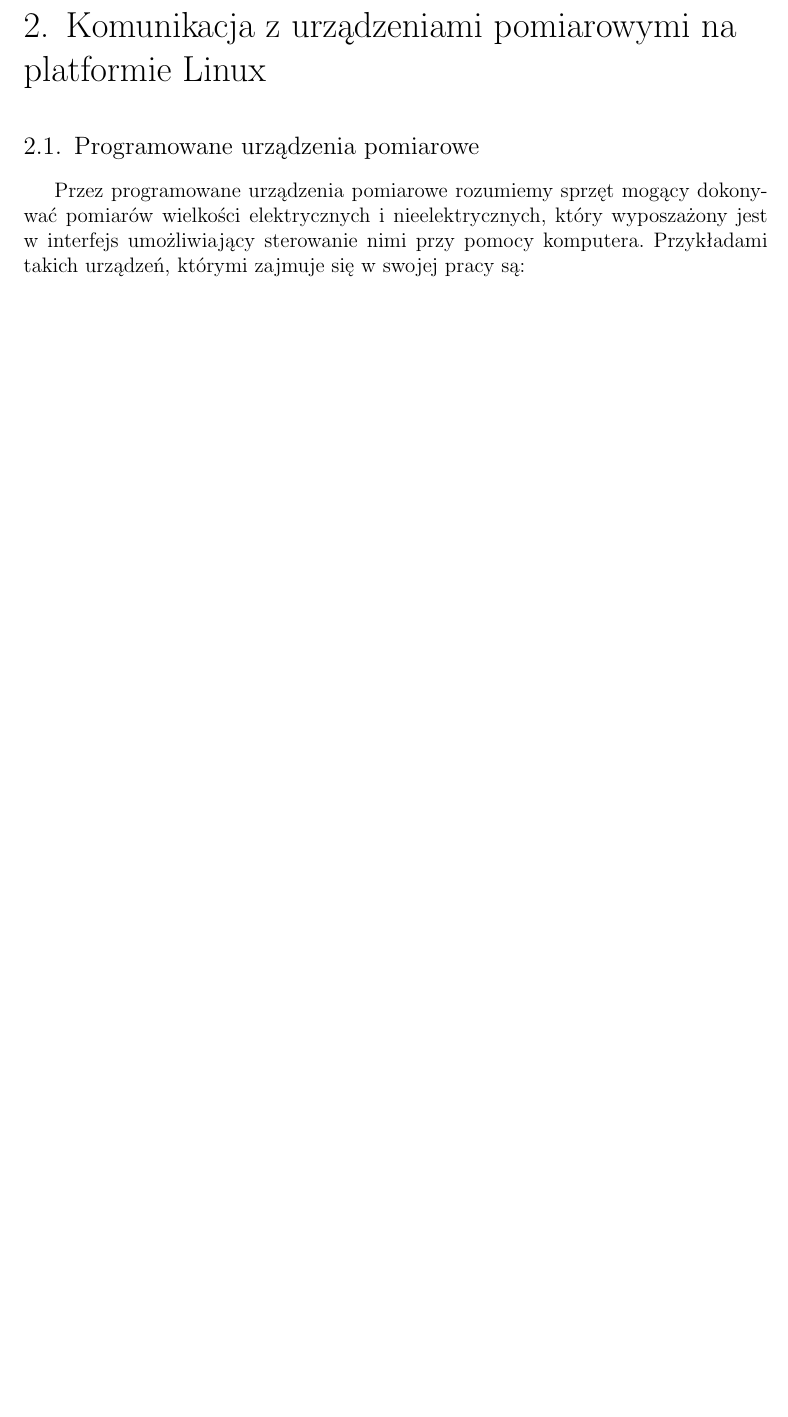
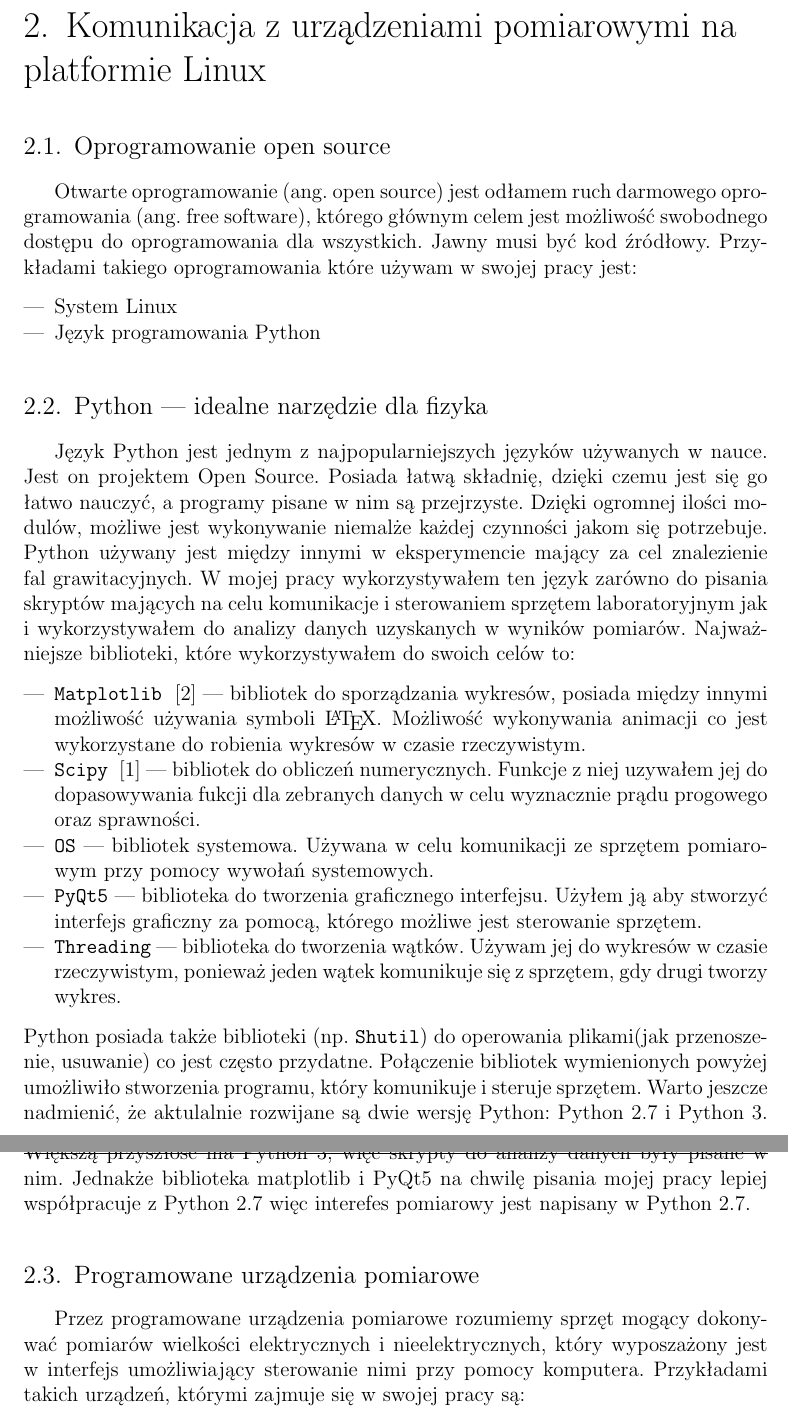
Before and after one commit to pawel21/pracainz, a LaTeX thesis (main.tex, which reads komunikacja.tex): part of page 5 of 31 before the commit and two parts of pages 5 and 6 of 32 after it, the two joined at a grey line, cut so that both start at the same text, the shorter picture padded with empty space. Compiled offline with pdfLaTeX.

```diff
--- a/komunikacja.tex
+++ b/komunikacja.tex
@@ -1,14 +1,44 @@
 \chapter{Komunikacja z urządzeniami pomiarowymi na platformie Linux}
+\section{Oprogramowanie open source}
+Otwarte oprogramowanie (ang. \textit{open source}) jest odłamem ruch darmowego oprogramowania (ang. \textit{free software}), którego głównym celem jest możliwość swobodnego dostępu do oprogramowania dla wszystkich. Jawny musi być kod źródłowy. Przykładami takiego oprogramowania które używam w swojej pracy jest:
+\begin{itemize}
+\item System Linux
+\item Język programowania Python
+\end{itemize}
+\section{Python --- idealne narzędzie dla fizyka}
+Język Python jest jednym z najpopularniejszych języków używanych w nauce. Jest on projektem Open Source. Posiada łatwą składnię, dzięki czemu jest się go łatwo nauczyć, a programy pisane w nim są przejrzyste. Dzięki ogromnej ilości modulów, możliwe jest wykonywanie niemalże każdej czynności jakom się potrzebuje. Python używany jest między innymi w eksperymencie mający za cel znalezienie fal grawitacyjnych. W mojej pracy wykorzystywałem ten język zarówno do pisania skryptów mających na celu komunikacje i sterowaniem sprzętem laboratoryjnym jak i  wykorzystywałem do analizy danych uzyskanych w wyników pomiarów.
+Najważniejsze biblioteki, które wykorzystywałem do swoich celów to:
+\begin{itemize}
+\item $\mathtt{Matplotlib}$ ~\cite{matplotlib_book} --- bibliotek do sporządzania wykresów, posiada między innymi możliwość używania symboli \LaTeX.
+ Możliwość wykonywania animacji co jest wykorzystane do robienia wykresów w czasie rzeczywistym.
+\item $\mathtt{Scipy}$ ~\cite{SciPy_book} --- bibliotek do obliczeń numerycznych. Funkcje z niej uzywałem jej do dopasowywania
+fukcji dla zebranych danych w celu wyznacznie prądu progowego oraz sprawności.
+\item $\mathtt{OS}$ --- bibliotek systemowa. Używana w celu komunikacji ze sprzętem pomiarowym przy pomocy wywołań systemowych.
+\item $\mathtt{PyQt5}$ --- biblioteka do tworzenia graficznego interfejsu. Użyłem ją aby stworzyć interfejs graficzny za pomocą,
+którego możliwe jest sterowanie sprzętem.
+\item $\mathtt{Threading}$ --- biblioteka do tworzenia wątków. Używam jej do wykresów w czasie rzeczywistym, ponieważ
+jeden wątek komunikuje się z sprzętem, gdy drugi tworzy wykres.
+\end{itemize}
+Python posiada także biblioteki (np. $\mathtt{Shutil}$) do operowania plikami(jak przenoszenie, usuwanie) co jest często przydatne.
+ Połączenie bibliotek wymienionych powyżej umożliwiło stworzenia programu, który komunikuje i steruje sprzętem.
+  Warto jeszcze nadmienić, że aktulalnie rozwijane są dwie wersję Python: Python 2.7 i Python 3. Większą przyszłość ma Python 3,
+  więc skrypty do analizy danych były pisane w nim. Jednakże biblioteka matplotlib i PyQt5 na chwilę pisania mojej
+  pracy lepiej współpracuje z Python 2.7 więc interefes pomiarowy jest napisany w Python 2.7.
 \section{Programowane urządzenia pomiarowe}
-Przez  programowane urządzenia pomiarowe rozumiemy sprzęt mogący dokonywać pomiarów wielkości elektrycznych i nieelektrycznych, który wyposzażony jest w interfejs umożliwiający sterowanie nimi przy pomocy komputera. Przykładami takich urządzeń, którymi zajmuje się w swojej pracy są:
+Przez  programowane urządzenia pomiarowe rozumiemy sprzęt mogący dokonywać pomiarów wielkości elektrycznych i nieelektrycznych,
+ który wyposzażony jest w interfejs umożliwiający sterowanie nimi przy pomocy komputera. Przykładami takich urządzeń, którymi zajmuje się w swojej pracy są:
 \begin{itemize}
 \item Zasilacza diód laserowych firmy Thorlabs model LDC4005.
 \item Miernik mocy firmy Thorlas firmy Thorlabs model PM100.
 \end{itemize}
-Z wyżej wymienionymi urządzeniami możliwa jest fizyczna komunikacja za pomocą interfejsu USB przy pomocy standardu komend SCPI, który zostanie opiszany w dalszej cześci rozdziału.
+Z wyżej wymienionymi urządzeniami możliwa jest fizyczna komunikacja za pomocą interfejsu USB przy pomocy standardu komend SCPI,
+ który zostanie opiszany w dalszej cześci rozdziału.
 
 \section{Komunikacja}
-W systemach Unix z którego dziedziczy system Linux, wszystko jest plikiem. Linuksowy sterownik znakowy (ang. \textit{char driver}) pozwala na reprezentowanie urządzenia za pomocą specjalnych plików wirtualnych, które znajdują się w przestrzeni użytkownika w katalogu $\mathtt{/dev/<nazwa>}$. Obsługa tych plików możliwa jest za pomocą wywołań systemowych (ang. \textit{system call}), które stanowią API za pomocą którego użytkowniki może sterować sprzętem. Podstawowe wywołaniami systemowymi pozwalające na sterowanie sprzętem to:
+W systemach Unix z którego dziedziczy system Linux, wszystko jest plikiem. Linuksowy sterownik znakowy (ang. \textit{char driver})
+ pozwala na reprezentowanie urządzenia za pomocą specjalnych plików wirtualnych, które znajdują się w przestrzeni
+ użytkownika w katalogu $\mathtt{/dev/<nazwa>}$. Obsługa tych plików możliwa jest za pomocą wywołań systemowych (ang. \textit{system call}),
+  które stanowią API za pomocą którego użytkowniki może sterować sprzętem. Podstawowe wywołaniami systemowymi pozwalające na sterowanie sprzętem to:
 \begin{itemize}
 \item $\mathtt{open}$ --- służy do połaczenia z urządzeniem, zwraca deskrypotor pliku.
 \item $\mathtt{write}$ --- funkcja służaca do wysyłania komend do urządzenia .
```
Also changed, not shown: bibliografia.tex (+6 -6 lines), laser635.tex (+25 -5 lines), main.pdf, 4 other files.
